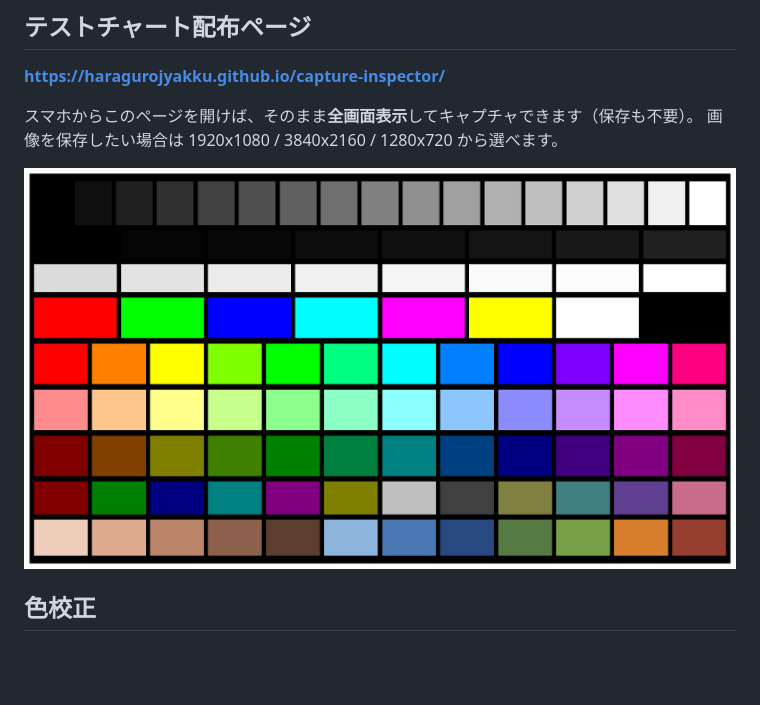
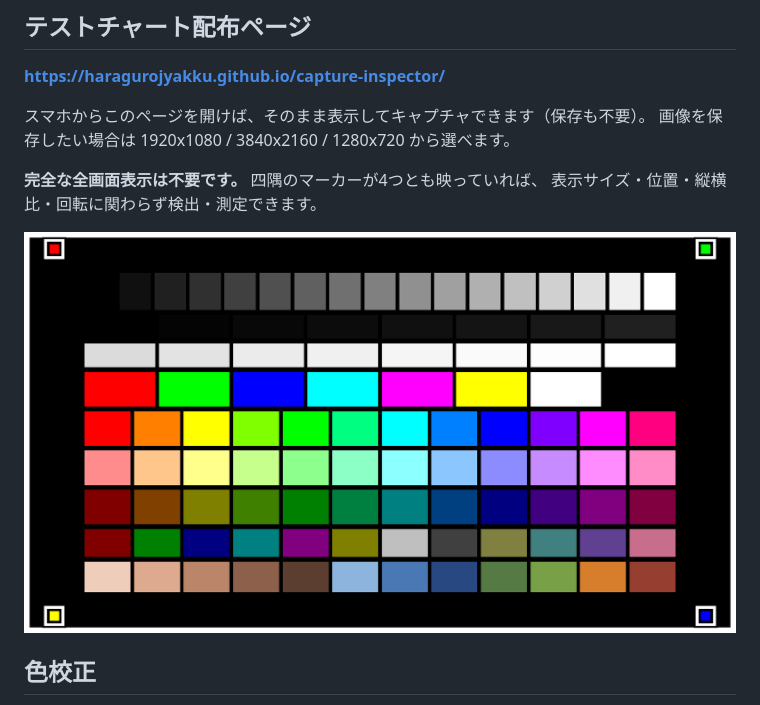
Before and after one commit to haragurojyakku/capture-inspector, a Markdown page: README.md, the part around one of its changes. Drawn GitHub-style; pictures changed too: docs/patterns/test_pattern_1920x1080.png; blank space fills up the shorter version.

```diff
--- a/README.md
+++ b/README.md
@@ -32,8 +32,11 @@ CaptureInspector.bat
 
 **https://haragurojyakku.github.io/capture-inspector/**
 
-スマホからこのページを開けば、そのまま**全画面表示**してキャプチャできます（保存も不要）。
+スマホからこのページを開けば、そのまま表示してキャプチャできます（保存も不要）。
 画像を保存したい場合は 1920x1080 / 3840x2160 / 1280x720 から選べます。
+
+**完全な全画面表示は不要です。** 四隅のマーカーが4つとも映っていれば、
+表示サイズ・位置・縦横比・回転に関わらず検出・測定できます。
 
 ![テストチャート](docs/patterns/test_pattern_1920x1080.png)
 
```
Also changed, not shown: other parts of README.md (+35 -0 lines), docs/patterns/test_pattern_1280x720.png, docs/patterns/test_pattern_3840x2160.png, 3 other files.
